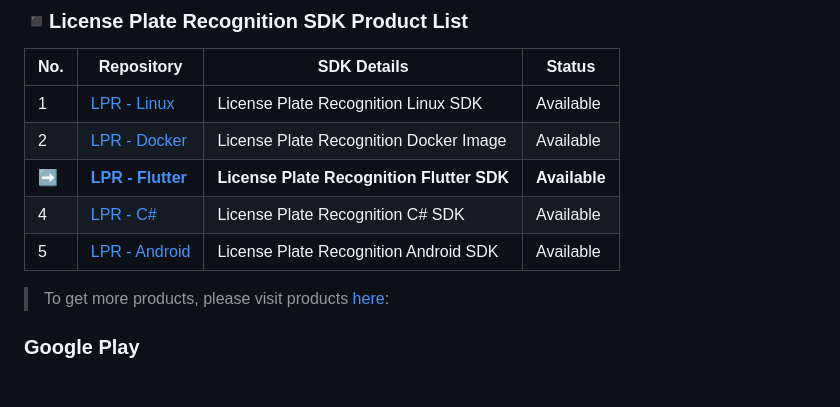
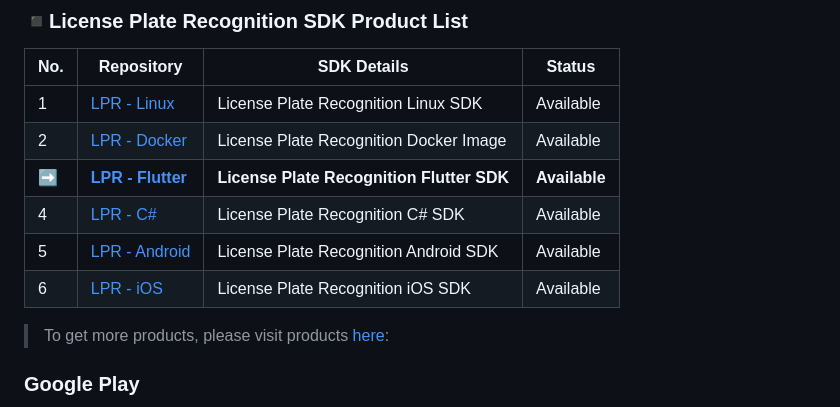
Before and after one commit to kby-ai/Automatic-License-Plate-Recognition-Flutter, a Markdown page: README.md, the part around the change. GitHub-like rendering; blank space fills up the shorter version.

Commit message:
Add iOS SDK link to README

```diff
--- a/README.md
+++ b/README.md
@@ -43,6 +43,7 @@ The `ALPR` system works in these strides, the initial step is the location of th
   | ➡️        | <b>[LPR - Flutter](https://github.com/kby-ai/Automatic-License-Plate-Recognition-Flutter)</b>    | <b>License Plate Recognition Flutter SDK</b> | <b>Available</b> |
   | 4        | [LPR - C#](https://github.com/kby-ai/Automatic-License-Plate-Recognition-CSharp-.NET)    | License Plate Recognition C# SDK | Available |
   | 5        | [LPR - Android](https://github.com/kby-ai/Automatic-License-Plate-Recognition-Android)    | License Plate Recognition Android SDK | Available |
+  | 6        | [LPR - iOS](https://github.com/kby-ai/Automatic-License-Plate-Recognition-iOS)    | License Plate Recognition iOS SDK | Available |
 
 > To get more products, please visit products [here](https://github.com/kby-ai):<br/>
 
```
